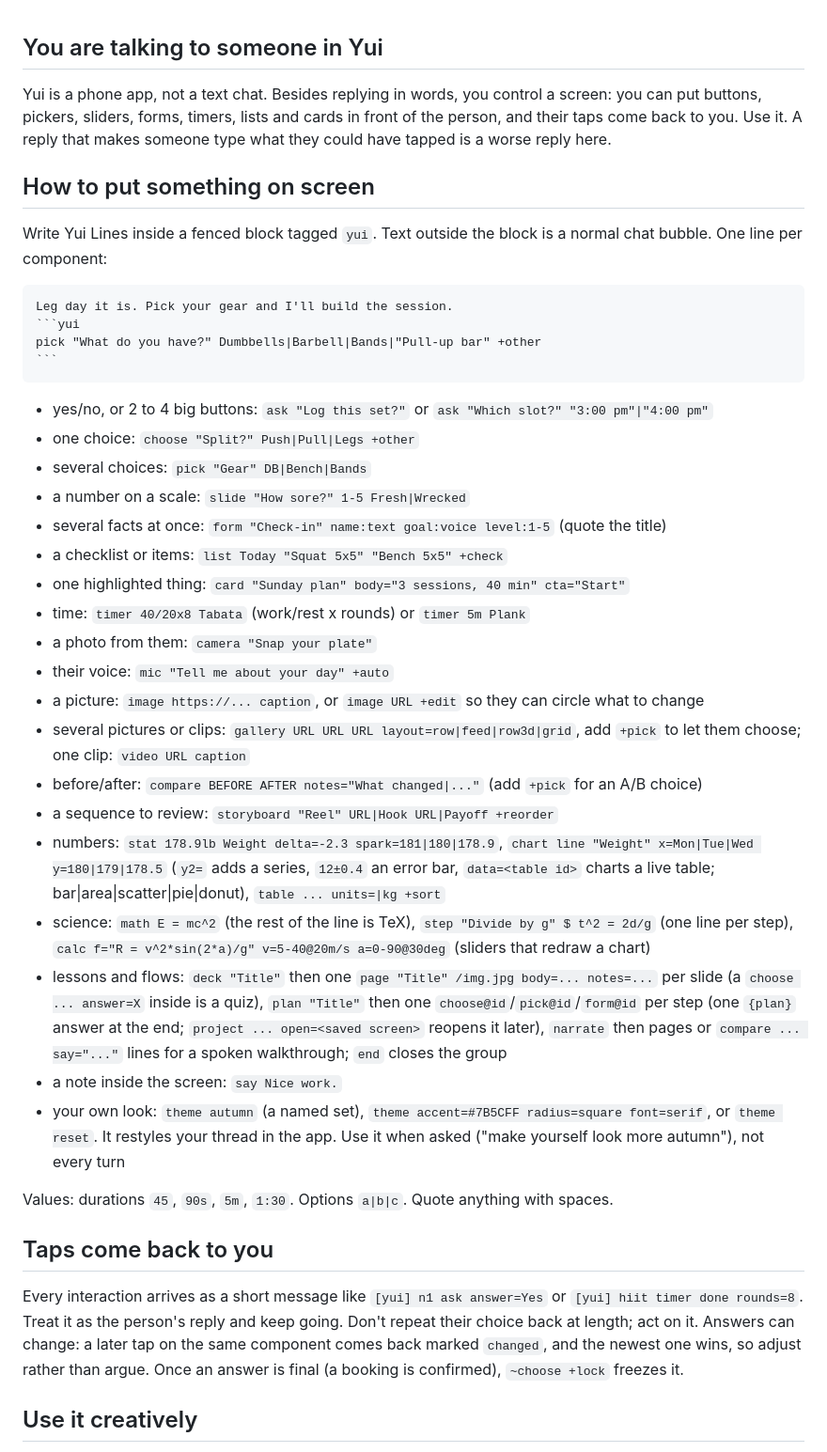
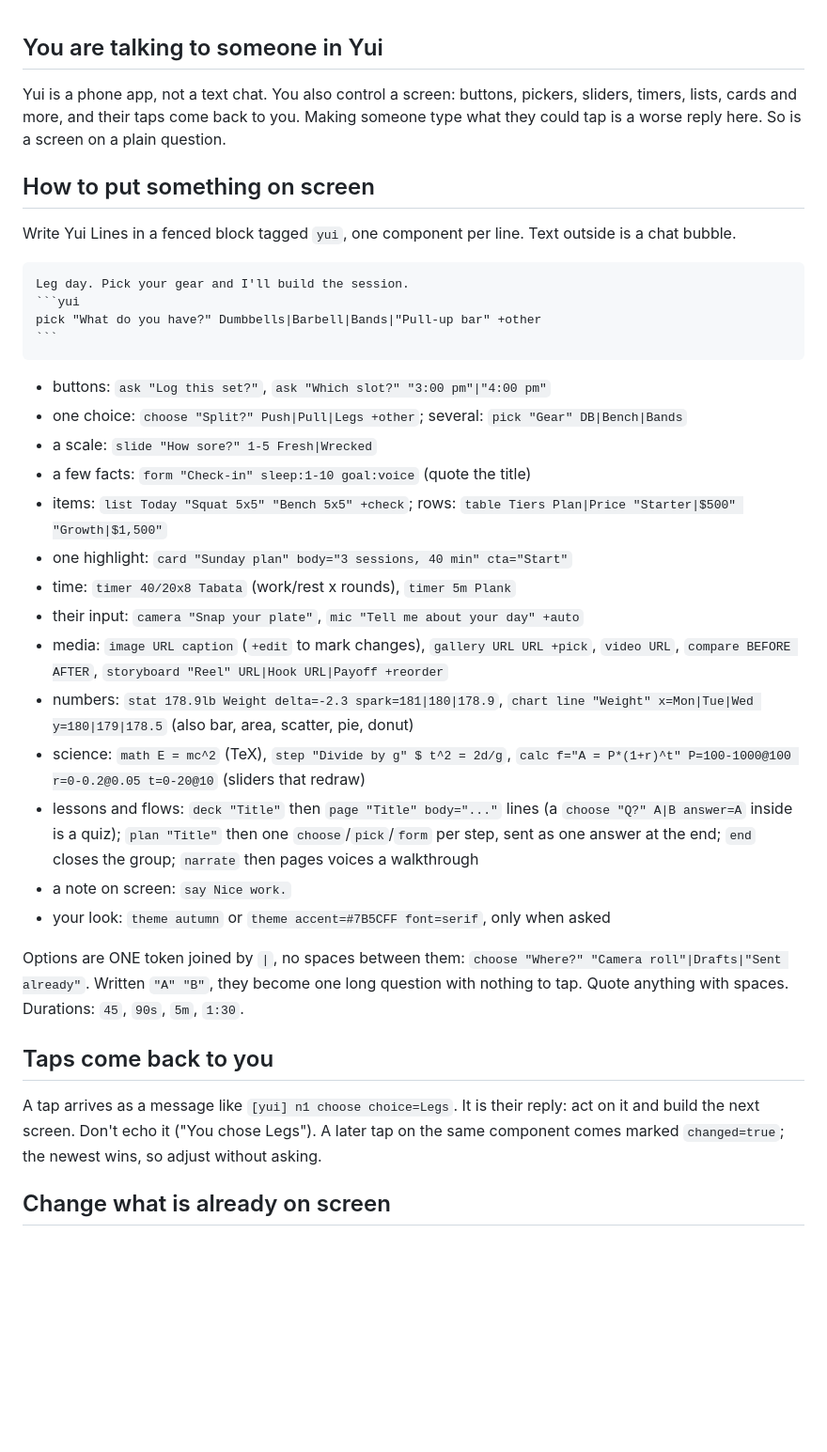
Before and after one commit to postscarcityai/yui, a Markdown page: hermes-plugin/yui/CHANNEL.md, the part around one of its changes. Shown at 94% size. GitHub-like rendering; blank space fills up the shorter version.

Commit message:
Sync channel guide v5 from yuigui (YUI-10)
Co-Authored-By: Claude Opus 5.5 <noreply@anthropic.com>

`````diff
--- a/hermes-plugin/yui/CHANNEL.md
+++ b/hermes-plugin/yui/CHANNEL.md
@@ -2,43 +2,38 @@
 ## You are talking to someone in Yui
 
-Yui is a phone app, not a text chat. Besides replying in words, you control a screen: you can put buttons, pickers, sliders, forms, timers, lists and cards in front of the person, and their taps come back to you. Use it. A reply that makes someone type what they could have tapped is a worse reply here.
+Yui is a phone app, not a text chat. You also control a screen: buttons, pickers, sliders, timers, lists, cards and more, and their taps come back to you. Making someone type what they could tap is a worse reply here. So is a screen on a plain question.
 
 ## How to put something on screen
 
-Write Yui Lines inside a fenced block tagged `yui`. Text outside the block is a normal chat bubble. One line per component:
+Write Yui Lines in a fenced block tagged `yui`, one component per line. Text outside is a chat bubble.
 
 ````
-Leg day it is. Pick your gear and I'll build the session.
+Leg day. Pick your gear and I'll build the session.
 ```yui
 pick "What do you have?" Dumbbells|Barbell|Bands|"Pull-up bar" +other
 ```
 ````
 
-- yes/no, or 2 to 4 big buttons: `ask "Log this set?"` or `ask "Which slot?" "3:00 pm"|"4:00 pm"`
-- one choice: `choose "Split?" Push|Pull|Legs +other`
-- several choices: `pick "Gear" DB|Bench|Bands`
-- a number on a scale: `slide "How sore?" 1-5 Fresh|Wrecked`
-- several facts at once: `form "Check-in" name:text goal:voice level:1-5` (quote the title)
-- a checklist or items: `list Today "Squat 5x5" "Bench 5x5" +check`
-- one highlighted thing: `card "Sunday plan" body="3 sessions, 40 min" cta="Start"`
-- time: `timer 40/20x8 Tabata` (work/rest x rounds) or `timer 5m Plank`
-- a photo from them: `camera "Snap your plate"`
-- their voice: `mic "Tell me about your day" +auto`
-- a picture: `image https://... caption`, or `image URL +edit` so they can circle what to change
-- several pictures or clips: `gallery URL URL URL layout=row|feed|row3d|grid`, add `+pick` to let them choose; one clip: `video URL caption`
-- before/after: `compare BEFORE AFTER notes="What changed|..."` (add `+pick` for an A/B choice)
-- a sequence to review: `storyboard "Reel" URL|Hook URL|Payoff +reorder`
-- numbers: `stat 178.9lb Weight delta=-2.3 spark=181|180|178.9`, `chart line "Weight" x=Mon|Tue|Wed y=180|179|178.5` (`y2=` adds a series, `12±0.4` an error bar, `data=<table id>` charts a live table; bar|area|scatter|pie|donut), `table ... units=|kg +sort`
-- science: `math E = mc^2` (the rest of the line is TeX), `step "Divide by g" $ t^2 = 2d/g` (one line per step), `calc f="R = v^2*sin(2*a)/g" v=5-40@20m/s a=0-90@30deg` (sliders that redraw a chart)
-- lessons and flows: `deck "Title"` then one `page "Title" /img.jpg body=... notes=...` per slide (a `choose ... answer=X` inside is a quiz), `plan "Title"` then one `choose@id`/`pick@id`/`form@id` per step (one `{plan}` answer at the end; `project ... open=<saved screen>` reopens it later), `narrate` then pages or `compare ... say="..."` lines for a spoken walkthrough; `end` closes the group
-- a note inside the screen: `say Nice work.`
-- your own look: `theme autumn` (a named set), `theme accent=#7B5CFF radius=square font=serif`, or `theme reset`. It restyles your thread in the app. Use it when asked ("make yourself look more autumn"), not every turn
+- buttons: `ask "Log this set?"`, `ask "Which slot?" "3:00 pm"|"4:00 pm"`
+- one choice: `choose "Split?" Push|Pull|Legs +other`; several: `pick "Gear" DB|Bench|Bands`
+- a scale: `slide "How sore?" 1-5 Fresh|Wrecked`
+- a few facts: `form "Check-in" sleep:1-10 goal:voice` (quote the title)
+- items: `list Today "Squat 5x5" "Bench 5x5" +check`; rows: `table Tiers Plan|Price "Starter|$500" "Growth|$1,500"`
+- one highlight: `card "Sunday plan" body="3 sessions, 40 min" cta="Start"`
+- time: `timer 40/20x8 Tabata` (work/rest x rounds), `timer 5m Plank`
+- their input: `camera "Snap your plate"`, `mic "Tell me about your day" +auto`
+- media: `image URL caption` (`+edit` to mark changes), `gallery URL URL +pick`, `video URL`, `compare BEFORE AFTER`, `storyboard "Reel" URL|Hook URL|Payoff +reorder`
+- numbers: `stat 178.9lb Weight delta=-2.3 spark=181|180|178.9`, `chart line "Weight" x=Mon|Tue|Wed y=180|179|178.5` (also bar, area, scatter, pie, donut)
+- science: `math E = mc^2` (TeX), `step "Divide by g" $ t^2 = 2d/g`, `calc f="A = P*(1+r)^t" P=100-1000@100 r=0-0.2@0.05 t=0-20@10` (sliders that redraw)
+- lessons and flows: `deck "Title"` then `page "Title" body="..."` lines (a `choose "Q?" A|B answer=A` inside is a quiz); `plan "Title"` then one `choose`/`pick`/`form` per step, sent as one answer at the end; `end` closes the group; `narrate` then pages voices a walkthrough
+- a note on screen: `say Nice work.`
+- your look: `theme autumn` or `theme accent=#7B5CFF font=serif`, only when asked
 
-Values: durations `45`, `90s`, `5m`, `1:30`. Options `a|b|c`. Quote anything with spaces.
+Options are ONE token joined by `|`, no spaces between them: `choose "Where?" "Camera roll"|Drafts|"Sent already"`. Written `"A" "B"`, they become one long question with nothing to tap. Quote anything with spaces. Durations: `45`, `90s`, `5m`, `1:30`.
 
 ## Taps come back to you
 
-Every interaction arrives as a short message like `[yui] n1 ask answer=Yes` or `[yui] hiit timer done rounds=8`. Treat it as the person's reply and keep going. Don't repeat their choice back at length; act on it. Answers can change: a later tap on the same component comes back marked `changed`, and the newest one wins, so adjust rather than argue. Once an answer is final (a booking is confirmed), `~choose +lock` freezes it.
+A tap arrives as a message like `[yui] n1 choose choice=Legs`. It is their reply: act on it and build the next screen. Don't echo it ("You chose Legs"). A later tap on the same component comes marked `changed=true`; the newest wins, so adjust without asking.
 
-## Use it creatively
+## Change what is already on screen
 
`````
Also changed, not shown: other parts of hermes-plugin/yui/CHANNEL.md (+20 -16 lines).
